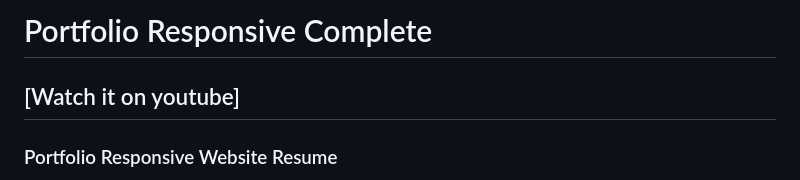
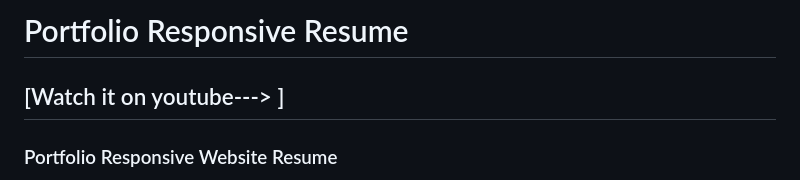
Before and after one commit to GitGuru4DevOps-Venkatesh/resume-website-portfolio, a Markdown page: README.md, the part around the change. GitHub-like rendering.

```diff
--- a/README.md
+++ b/README.md
@@ -1,5 +1,5 @@
-# Portfolio Responsive Complete
-## [Watch it on youtube]
+# Portfolio Responsive Resume
+## [Watch it on youtube--->    ]
 ### Portfolio Responsive Website Resume
 
 - Responsive Personal Portfolio Website HTML CSS & JavaScript.
```
